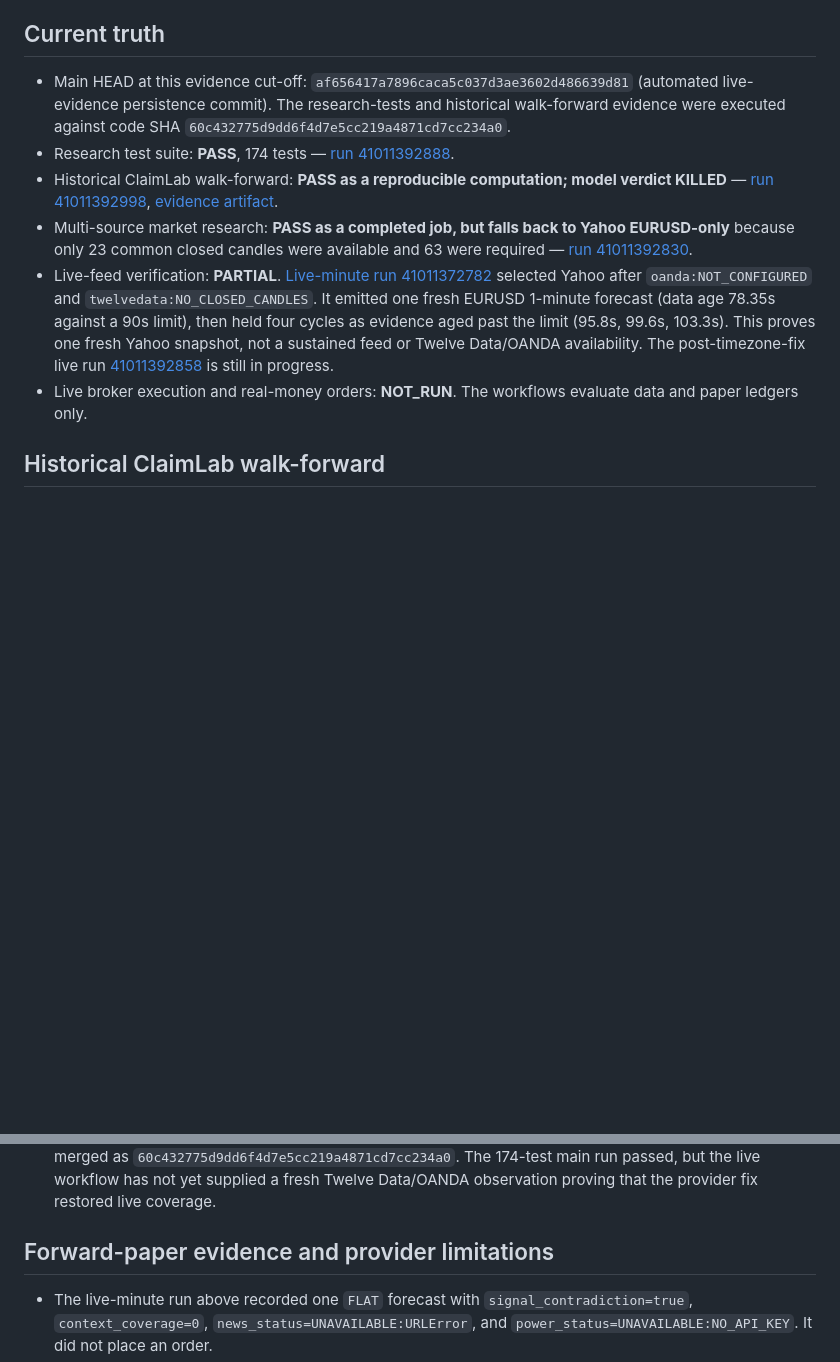
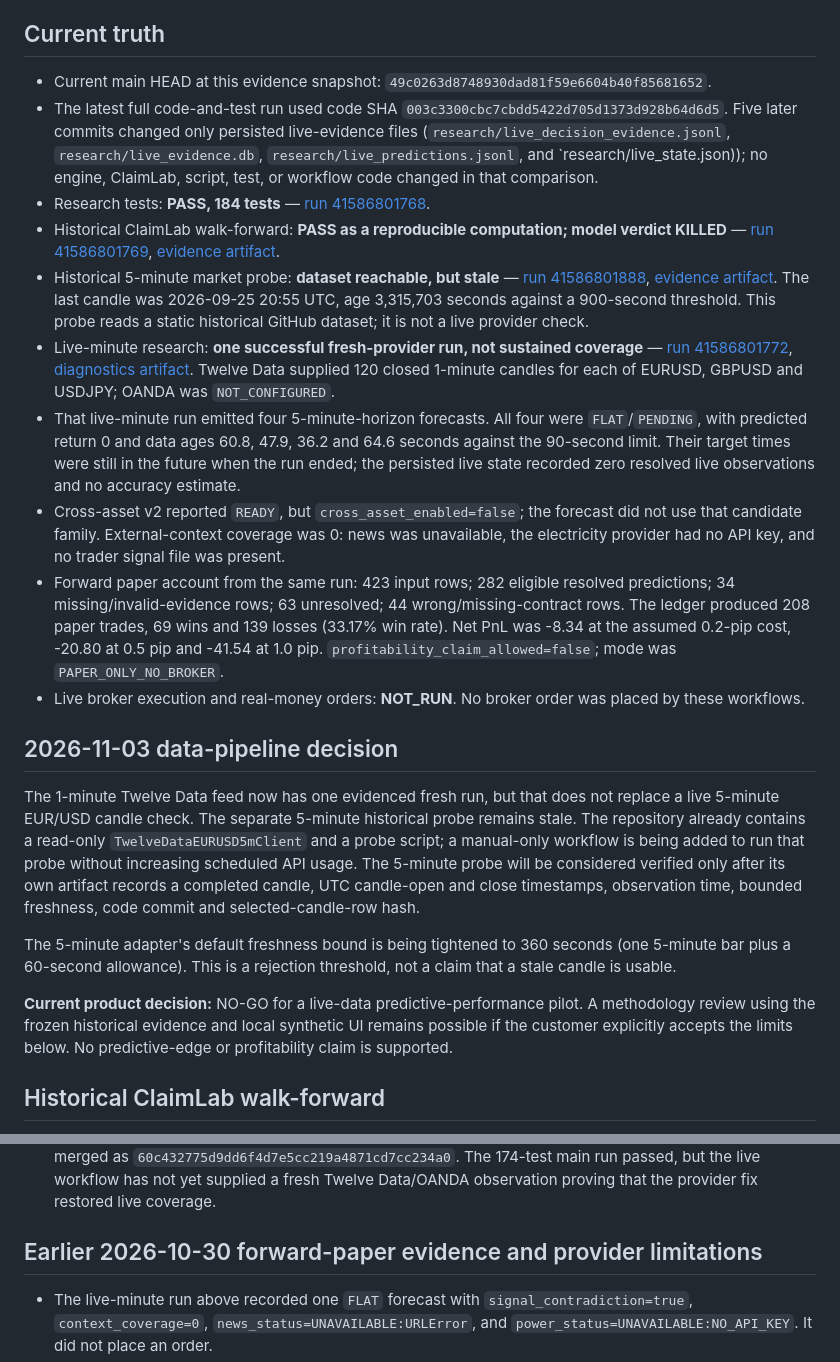
Before and after one commit to hamidhayatijozani/EURUSD-5M-Forecast, a Markdown page: docs/OPERATIONAL_STATUS.md, 2 parts joined by grey strips. Rendered like a GitHub page; blank space fills up the shorter version.

Commit message:
docs: refresh operational status with 2026-11-03 evidence

```diff
--- a/docs/OPERATIONAL_STATUS.md
+++ b/docs/OPERATIONAL_STATUS.md
@@ -4,12 +4,24 @@ Last update: **2026-10-30** (UTC)
 
 ## Current truth
 
-- Main HEAD at this evidence cut-off: `af656417a7896caca5c037d3ae3602d486639d81` (automated live-evidence persistence commit). The research-tests and historical walk-forward evidence were executed against code SHA `60c432775d9dd6f4d7e5cc219a4871cd7cc234a0`.
-- Research test suite: **PASS**, 174 tests — [run 41011392888](https://github.com/hamidhayatijozani/EURUSD-5M-Forecast/actions/runs/41011392888).
-- Historical ClaimLab walk-forward: **PASS as a reproducible computation; model verdict KILLED** — [run 41011392998](https://github.com/hamidhayatijozani/EURUSD-5M-Forecast/actions/runs/41011392998), [evidence artifact](https://github.com/hamidhayatijozani/EURUSD-5M-Forecast/actions/runs/41011392998/artifacts/12958091586).
-- Multi-source market research: **PASS as a completed job, but falls back to Yahoo EURUSD-only** because only 23 common closed candles were available and 63 were required — [run 41011392830](https://github.com/hamidhayatijozani/EURUSD-5M-Forecast/actions/runs/41011392830).
-- Live-feed verification: **PARTIAL**. [Live-minute run 41011372782](https://github.com/hamidhayatijozani/EURUSD-5M-Forecast/actions/runs/41011372782) selected Yahoo after `oanda:NOT_CONFIGURED` and `twelvedata:NO_CLOSED_CANDLES`. It emitted one fresh EURUSD 1-minute forecast (data age 78.35s against a 90s limit), then held four cycles as evidence aged past the limit (95.8s, 99.6s, 103.3s). This proves one fresh Yahoo snapshot, not a sustained feed or Twelve Data/OANDA availability. The post-timezone-fix live run [41011392858](https://github.com/hamidhayatijozani/EURUSD-5M-Forecast/actions/runs/41011392858) is still in progress.
-- Live broker execution and real-money orders: **NOT_RUN**. The workflows evaluate data and paper ledgers only.
+- Current main HEAD at this evidence snapshot: `49c0263d8748930dad81f59e6604b40f85681652`.
+- The latest full code-and-test run used code SHA `003c3300cbc7cbdd5422d705d1373d928b64d6d5`. Five later commits changed only persisted live-evidence files (`research/live_decision_evidence.jsonl`, `research/live_evidence.db`, `research/live_predictions.jsonl`, and `research/live_state.json)); no engine, ClaimLab, script, test, or workflow code changed in that comparison.
+- Research tests: **PASS, 184 tests** — [run 41586801768](https://github.com/hamidhayatijozani/EURUSD-5M-Forecast/actions/runs/41586801768).
+- Historical ClaimLab walk-forward: **PASS as a reproducible computation; model verdict KILLED** — [run 41586801769](https://github.com/hamidhayatijozani/EURUSD-5M-Forecast/actions/runs/41586801769), [evidence artifact](https://github.com/hamidhayatijozani/EURUSD-5M-Forecast/actions/runs/41586801769/artifacts/13208940122).
+- Historical 5-minute market probe: **dataset reachable, but stale** — [run 41586801888](https://github.com/hamidhayatijozani/EURUSD-5M-Forecast/actions/runs/41586801888), [evidence artifact](https://github.com/hamidhayatijozani/EURUSD-5M-Forecast/actions/runs/41586801888/artifacts/13208083045). The last candle was 2026-09-25 20:55 UTC, age 3,315,703 seconds against a 900-second threshold. This probe reads a static historical GitHub dataset; it is not a live provider check.
+- Live-minute research: **one successful fresh-provider run, not sustained coverage** — [run 41586801772](https://github.com/hamidhayatijozani/EURUSD-5M-Forecast/actions/runs/41586801772), [diagnostics artifact](https://github.com/hamidhayatijozani/EURUSD-5M-Forecast/actions/runs/41586801772/artifacts/13208436754). Twelve Data supplied 120 closed 1-minute candles for each of EURUSD, GBPUSD and USDJPY; OANDA was `NOT_CONFIGURED`.
+- That live-minute run emitted four 5-minute-horizon forecasts. All four were `FLAT`/`PENDING`, with predicted return 0 and data ages 60.8, 47.9, 36.2 and 64.6 seconds against the 90-second limit. Their target times were still in the future when the run ended; the persisted live state recorded zero resolved live observations and no accuracy estimate.
+- Cross-asset v2 reported `READY`, but `cross_asset_enabled=false`; the forecast did not use that candidate family. External-context coverage was 0: news was unavailable, the electricity provider had no API key, and no trader signal file was present.
+- Forward paper account from the same run: 423 input rows; 282 eligible resolved predictions; 34 missing/invalid-evidence rows; 63 unresolved; 44 wrong/missing-contract rows. The ledger produced 208 paper trades, 69 wins and 139 losses (33.17% win rate). Net PnL was -8.34 at the assumed 0.2-pip cost, -20.80 at 0.5 pip and -41.54 at 1.0 pip. `profitability_claim_allowed=false`; mode was `PAPER_ONLY_NO_BROKER`.
+- Live broker execution and real-money orders: **NOT_RUN**. No broker order was placed by these workflows.
+
+## 2026-11-03 data-pipeline decision
+
+The 1-minute Twelve Data feed now has one evidenced fresh run, but that does not replace a live 5-minute EUR/USD candle check. The separate 5-minute historical probe remains stale. The repository already contains a read-only `TwelveDataEURUSD5mClient` and a probe script; a manual-only workflow is being added to run that probe without increasing scheduled API usage. The 5-minute probe will be considered verified only after its own artifact records a completed candle, UTC candle-open and close timestamps, observation time, bounded freshness, code commit and selected-candle-row hash.
+
+The 5-minute adapter's default freshness bound is being tightened to 360 seconds (one 5-minute bar plus a 60-second allowance). This is a rejection threshold, not a claim that a stale candle is usable.
+
+**Current product decision:** NO-GO for a live-data predictive-performance pilot. A methodology review using the frozen historical evidence and local synthetic UI remains possible if the customer explicitly accepts the limits below. No predictive-edge or profitability claim is supported.
 
 ## Historical ClaimLab walk-forward
 
@@ -65,7 +77,7 @@ The killed candidate and empty survivor set must remain visible. Do not retune o
 - PR #76 added deterministic UTC normalization, row validation, duplicate rejection, and separate spread/slippage scenarios; merged as `d4c9c99fdd14080cde572a7bfb837533f8cc3a31`.
 - PR #77 pinned Twelve Data intraday requests to `timezone=UTC` and explicitly requested OHLC fields; merged as `60c432775d9dd6f4d7e5cc219a4871cd7cc234a0`. The 174-test main run passed, but the live workflow has not yet supplied a fresh Twelve Data/OANDA observation proving that the provider fix restored live coverage.
 
-## Forward-paper evidence and provider limitations
+## Earlier 2026-10-30 forward-paper evidence and provider limitations
 
 - The live-minute run above recorded one `FLAT` forecast with `signal_contradiction=true`, `context_coverage=0`, `news_status=UNAVAILABLE:URLError`, and `power_status=UNAVAILABLE:NO_API_KEY`. It did not place an order.
 - Its paper-account evaluation used 398 input rows: 276 eligible resolved predictions, 34 missing/invalid-evidence rows, 48 unresolved rows, and 40 wrong/missing-contract rows. The 208 paper trades had 69 wins and 139 losses (33.17% win rate). Net PnL was -8.34 on a 10,000 starting balance at the assumed 0.2-pip cost, -20.80 at 0.5 pip, and -41.54 at 1.0 pip. `profitability_claim_allowed=false`.
```
Also changed, not shown: other parts of docs/OPERATIONAL_STATUS.md (+1 -1 lines).
